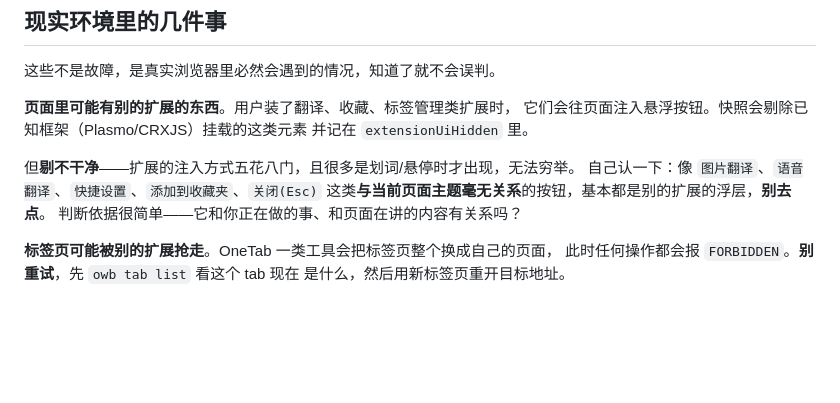
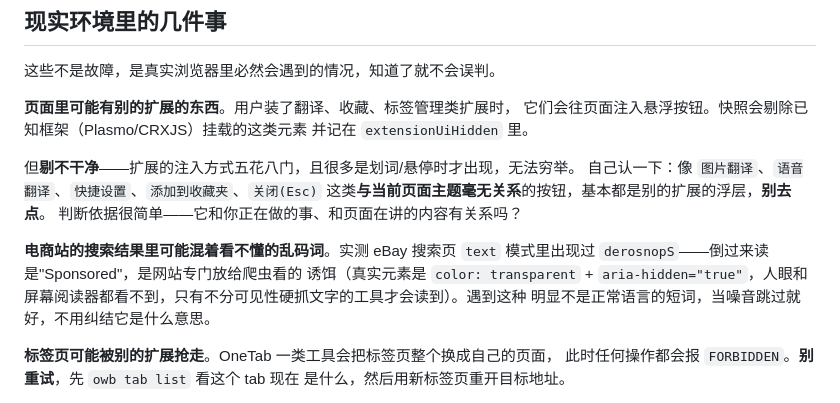
Before and after one commit to woniu9524/open-web-bridge, a Markdown page: owb-skills/owb/SKILL.md, the part around the change. Drawn GitHub-style; blank space fills up the shorter version.

```diff
--- a/owb-skills/owb/SKILL.md
+++ b/owb-skills/owb/SKILL.md
@@ -329,6 +329,12 @@ base64 灌进你的上下文。任何工具返回超过 60KB 会被截断并附
 这类**与当前页面主题毫无关系**的按钮，基本都是别的扩展的浮层，**别去点**。
 判断依据很简单——它和你正在做的事、和页面在讲的内容有关系吗？
 
+**电商站的搜索结果里可能混着看不懂的乱码词**。实测 eBay 搜索页 `text`
+模式里出现过 `derosnopS`——倒过来读是"Sponsored"，是网站专门放给爬虫看的
+诱饵（真实元素是 `color: transparent` + `aria-hidden="true"`，人眼和
+屏幕阅读器都看不到，只有不分可见性硬抓文字的工具才会读到）。遇到这种
+明显不是正常语言的短词，当噪音跳过就好，不用纠结它是什么意思。
+
 **标签页可能被别的扩展抢走**。OneTab 一类工具会把标签页整个换成自己的页面，
 此时任何操作都会报 `FORBIDDEN`。**别重试**，先 `owb tab list` 看这个 tab 现在
 是什么，然后用新标签页重开目标地址。
```
Also changed, not shown: docs/field-test/FINDINGS.md (+23 -0 lines).
